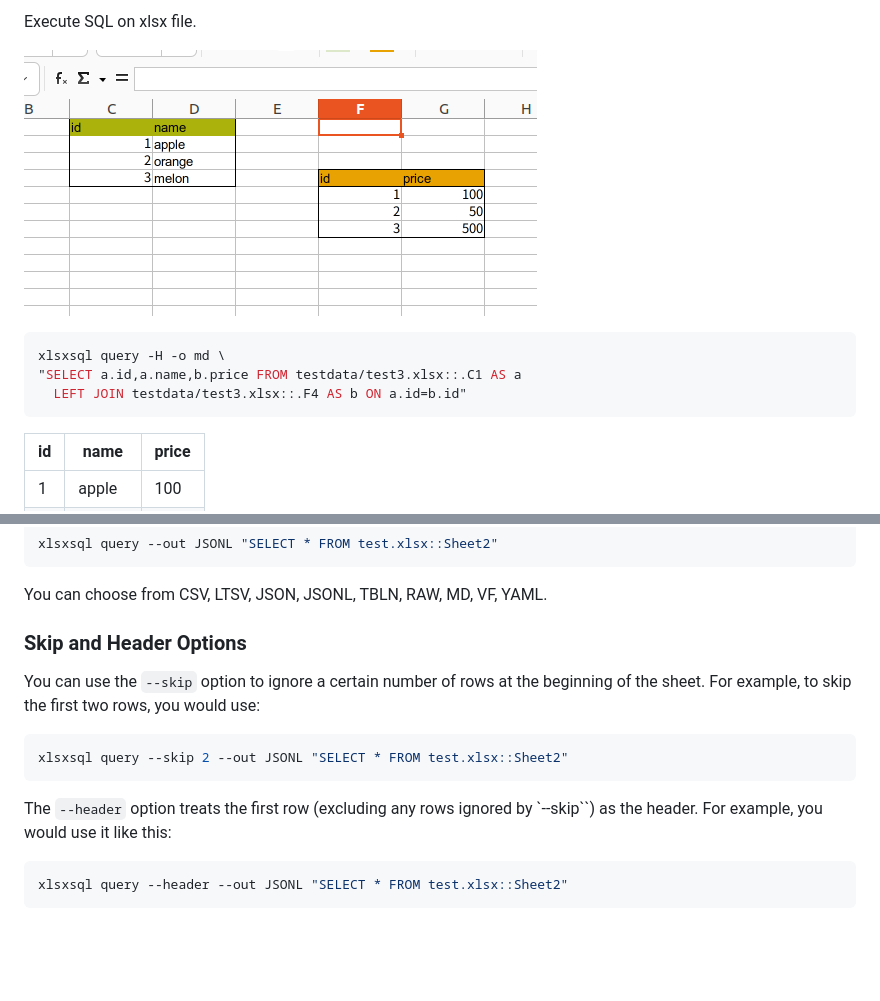
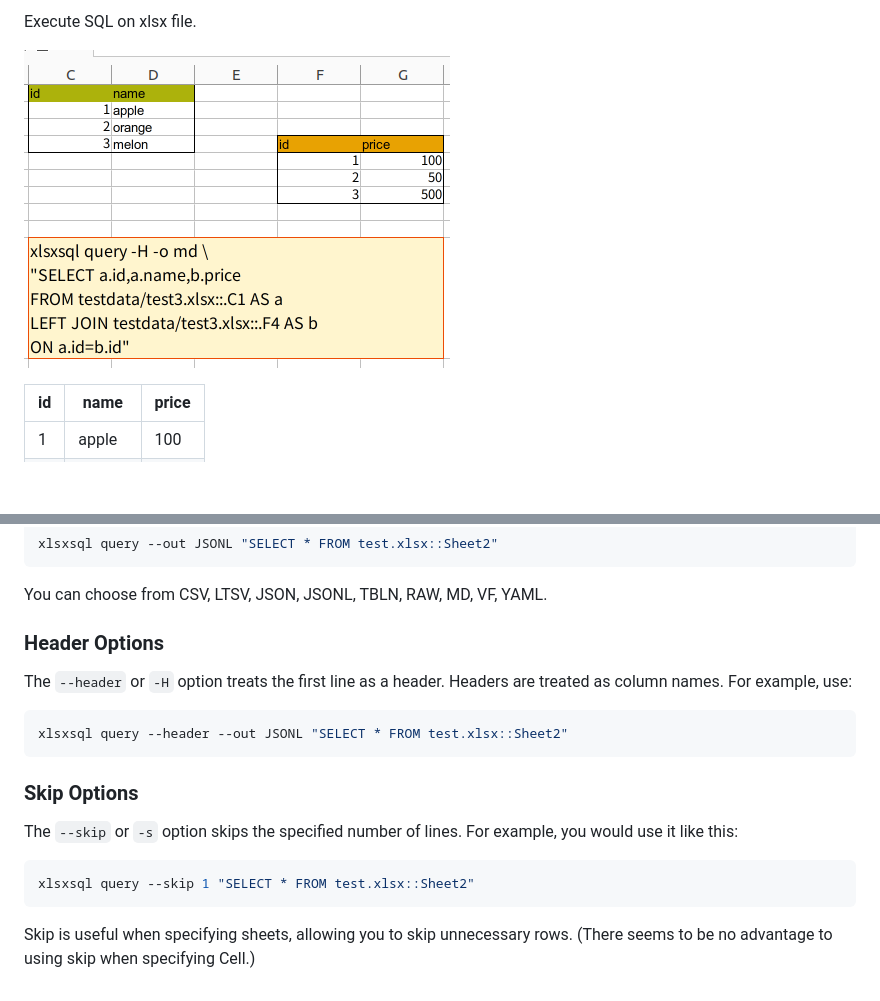
Before and after one commit to noborus/xlsxsql, a Markdown page: README.md, 2 parts joined by grey strips. Rendered like a GitHub page; pictures changed too: docs/xlsx-multi.png (deleted), docs/xlsxsql.png (added); blank space fills up the shorter version.

Commit message:
Update README.md and replace image

````diff
--- a/README.md
+++ b/README.md
@@ -2,13 +5,7 @@
 
 Execute SQL on xlsx file.
 
-![xlsx](docs/xlsx-multi.png)
-
-```console
-xlsxsql query -H -o md \
-"SELECT a.id,a.name,b.price FROM testdata/test3.xlsx::.C1 AS a
-  LEFT JOIN testdata/test3.xlsx::.F4 AS b ON a.id=b.id"
-```
+![xlsxsql query -H -o md "SELECT a.id,a.name,b.price FROM testdata/test3.xlsx::.C1 AS a LEFT JOIN testdata/test3.xlsx::.F4 AS b ON a.id=b.id"](docs/xlsxsql.png)
 
 | id |  name  | price |
 |----|--------|-------|
@@ -173,18 +170,24 @@ xlsxsql query --out JSONL "SELECT * FROM test.xlsx::Sheet2"
 
 You can choose from CSV, LTSV, JSON, JSONL, TBLN, RAW, MD, VF, YAML.
 
-### Skip and Header Options
+### Header Options
 
-You can use the `--skip` option to ignore a certain number of rows at the beginning of the sheet.
-For example, to skip the first two rows, you would use:
-
-```console
-xlsxsql query --skip 2 --out JSONL "SELECT * FROM test.xlsx::Sheet2"
-```
-
-The `--header` option treats the first row (excluding any rows ignored by `--skip``) as the header.
-For example, you would use it like this:
+The `--header` or `-H` option treats the first line as a header.
+Headers are treated as column names.
+For example, use:
 
 ```console
 xlsxsql query --header --out JSONL "SELECT * FROM test.xlsx::Sheet2"
 ```
+
+### Skip Options
+
+The `--skip` or `-s` option skips the specified number of lines.
+For example, you would use it like this:
+
+```console
+xlsxsql query --skip 1 "SELECT * FROM test.xlsx::Sheet2"
+```
+
+Skip is useful when specifying sheets, allowing you to skip unnecessary rows.
+(There seems to be no advantage to using skip when specifying Cell.)
````
Also changed, not shown: other parts of README.md (+3 -0 lines), 1 other file.
